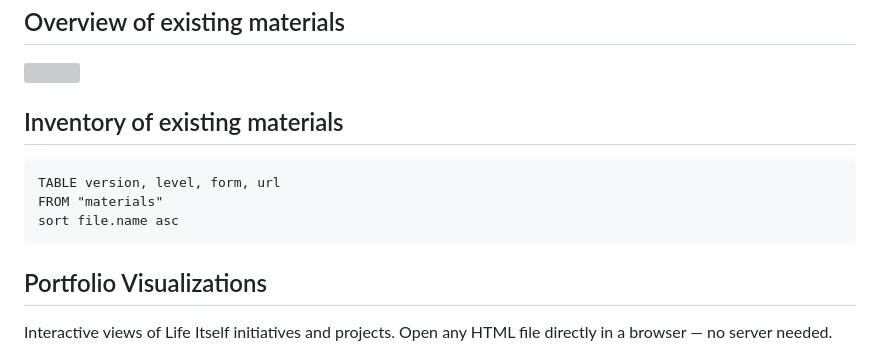
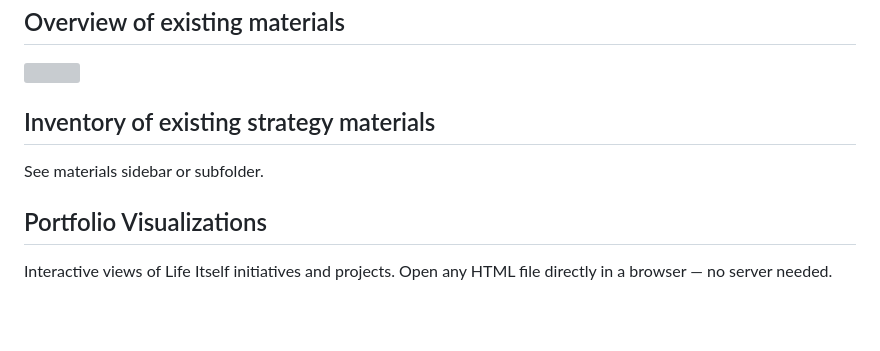
Before and after one commit to life-itself/strategy, a Markdown page: README.md, the part around the change. Rendered like a GitHub page; blank space fills up the shorter version; grey boxes are pictures that could not be loaded.

Commit message:
site: xs remove materials listing on front page

````diff
--- a/README.md
+++ b/README.md
@@ -16,15 +16,9 @@ Rough organization
 
 ![](Excalidraw/materials-overview-2024-02-14.excalidraw.png)
 
-## Inventory of existing materials
+## Inventory of existing strategy materials
 
-<List dir="/materials"/>
-
-```dataview
-TABLE version, level, form, url
-FROM "materials"
-sort file.name asc
-```
+See materials sidebar or subfolder.
 
 ## Portfolio Visualizations
 
````
